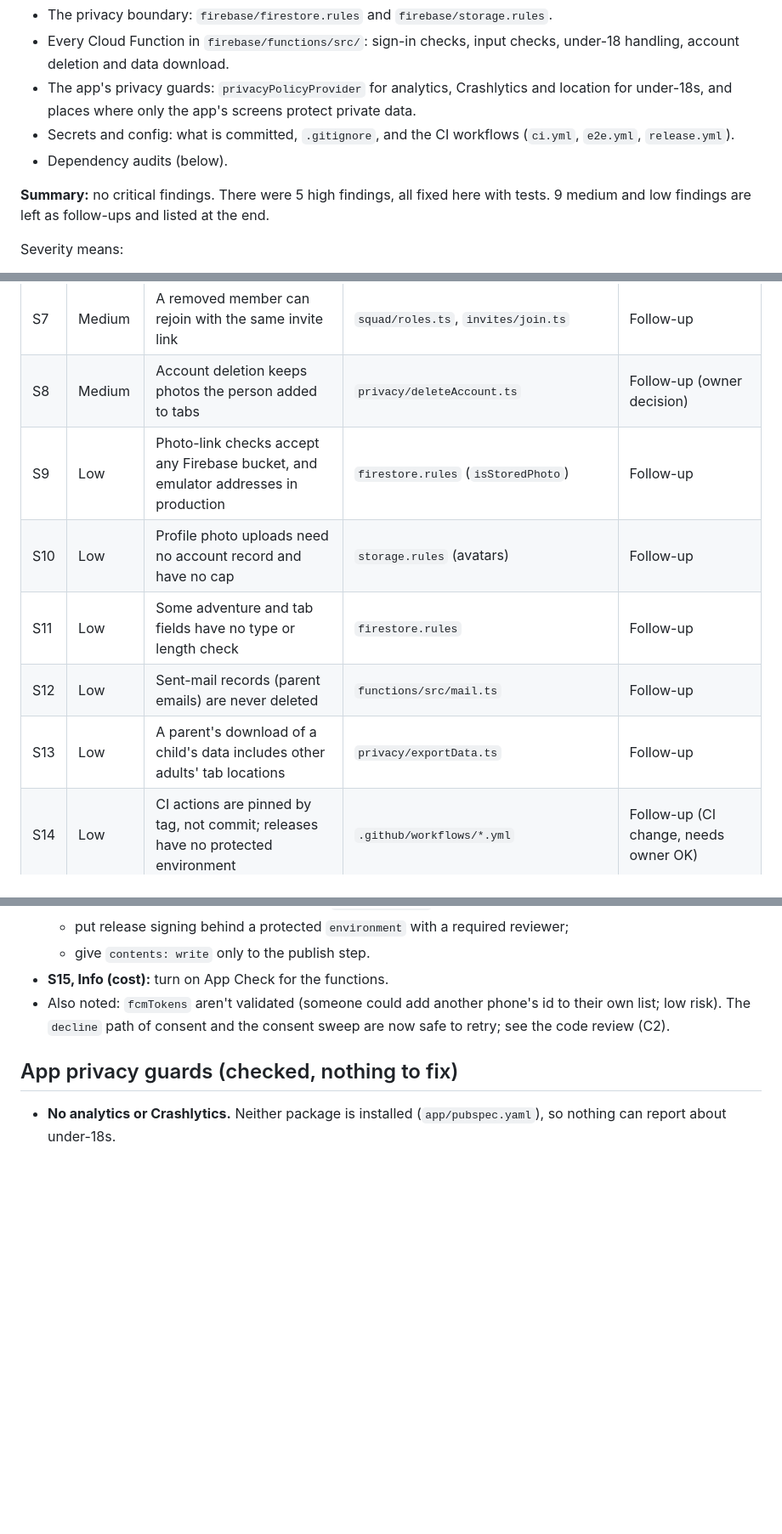
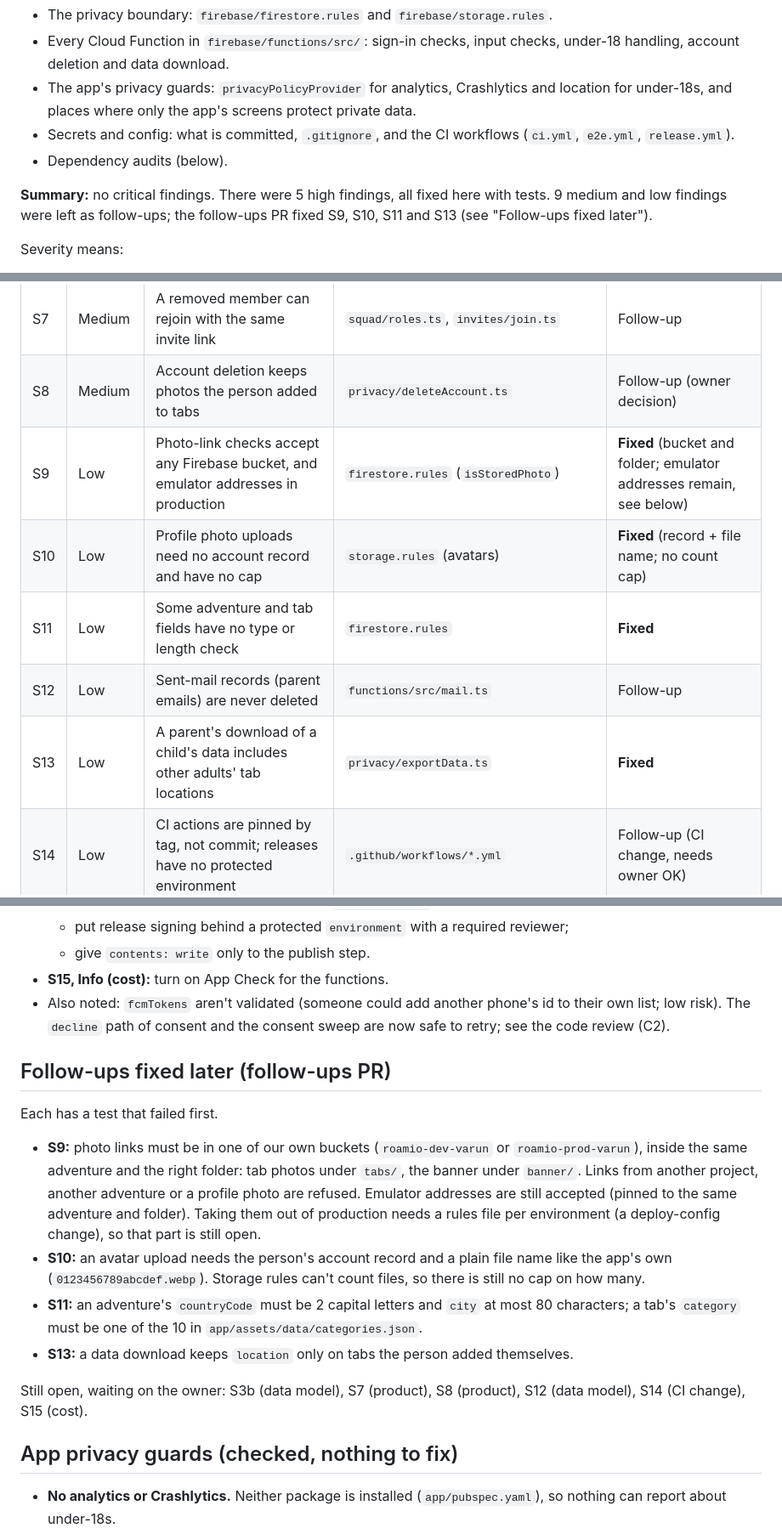
Before and after one commit to VarunParikh/Roamio, a Markdown page: docs/reviews/security-2026-10.md, 3 parts joined by grey strips. Shown at 85% size. Rendered like a GitHub page; blank space fills up the shorter version.

```diff
--- a/docs/reviews/security-2026-10.md
+++ b/docs/reviews/security-2026-10.md
@@ -9,7 +9,7 @@
 - Secrets and config: what is committed, `.gitignore`, and the CI workflows (`ci.yml`, `e2e.yml`, `release.yml`).
 - Dependency audits (below).
 
-**Summary:** no critical findings. There were 5 high findings, all fixed here with tests. 9 medium and low findings are left as follow-ups and listed at the end.
+**Summary:** no critical findings. There were 5 high findings, all fixed here with tests. 9 medium and low findings were left as follow-ups; the follow-ups PR fixed S9, S10, S11 and S13 (see "Follow-ups fixed later").
 
 Severity means:
 - **High:** someone's private data leaks, or a promise in the privacy notice is broken.
@@ -28,11 +28,11 @@ Severity means:
 | S6 | Medium | The child's name went into consent emails unchecked (phishing) | `functions/src/consent/consent.ts` | **Fixed** |
 | S7 | Medium | A removed member can rejoin with the same invite link | `squad/roles.ts`, `invites/join.ts` | Follow-up |
 | S8 | Medium | Account deletion keeps photos the person added to tabs | `privacy/deleteAccount.ts` | Follow-up (owner decision) |
-| S9 | Low | Photo-link checks accept any Firebase bucket, and emulator addresses in production | `firestore.rules` (`isStoredPhoto`) | Follow-up |
-| S10 | Low | Profile photo uploads need no account record and have no cap | `storage.rules` (avatars) | Follow-up |
-| S11 | Low | Some adventure and tab fields have no type or length check | `firestore.rules` | Follow-up |
+| S9 | Low | Photo-link checks accept any Firebase bucket, and emulator addresses in production | `firestore.rules` (`isStoredPhoto`) | **Fixed** (bucket and folder; emulator addresses remain, see below) |
+| S10 | Low | Profile photo uploads need no account record and have no cap | `storage.rules` (avatars) | **Fixed** (record + file name; no count cap) |
+| S11 | Low | Some adventure and tab fields have no type or length check | `firestore.rules` | **Fixed** |
 | S12 | Low | Sent-mail records (parent emails) are never deleted | `functions/src/mail.ts` | Follow-up |
-| S13 | Low | A parent's download of a child's data includes other adults' tab locations | `privacy/exportData.ts` | Follow-up |
+| S13 | Low | A parent's download of a child's data includes other adults' tab locations | `privacy/exportData.ts` | **Fixed** |
 | S14 | Low | CI actions are pinned by tag, not commit; releases have no protected environment | `.github/workflows/*.yml` | Follow-up (CI change, needs owner OK) |
 | S15 | Info | No App Check, so anyone can call the functions and use up the 5-instance cap | `functions/src/index.ts` | Follow-up (cost) |
 | S16 | Info | Ages and parent identity are self-declared | spec §7.1 | Known; DigiLocker is planned before public launch |
@@ -118,6 +118,15 @@ Seeing a profile still needs only the person's id. Limiting it to squadmates wou
 - **S15, Info (cost):** turn on App Check for the functions.
 - Also noted: `fcmTokens` aren't validated (someone could add another phone's id to their own list; low risk). The `decline` path of consent and the consent sweep are now safe to retry; see the code review (C2).
 
+## Follow-ups fixed later (follow-ups PR)
+Each has a test that failed first.
+- **S9:** photo links must be in one of our own buckets (`roamio-dev-varun` or `roamio-prod-varun`), inside the same adventure and the right folder: tab photos under `tabs/`, the banner under `banner/`. Links from another project, another adventure or a profile photo are refused. Emulator addresses are still accepted (pinned to the same adventure and folder). Taking them out of production needs a rules file per environment (a deploy-config change), so that part is still open.
+- **S10:** an avatar upload needs the person's account record and a plain file name like the app's own (`0123456789abcdef.webp`). Storage rules can't count files, so there is still no cap on how many.
+- **S11:** an adventure's `countryCode` must be 2 capital letters and `city` at most 80 characters; a tab's `category` must be one of the 10 in `app/assets/data/categories.json`.
+- **S13:** a data download keeps `location` only on tabs the person added themselves.
+
+Still open, waiting on the owner: S3b (data model), S7 (product), S8 (product), S12 (data model), S14 (CI change), S15 (cost).
+
 ## App privacy guards (checked, nothing to fix)
 - **No analytics or Crashlytics.** Neither package is installed (`app/pubspec.yaml`), so nothing can report about under-18s.
 - **Under-18s are the default.** `PrivacyPolicy.forAgeStatus` treats anyone not confirmed as `adult` as a minor, so a new or unknown status keeps the protections on.
```
Also changed, not shown: docs/reviews/code-review-2026-10.md (+21 -8 lines).
